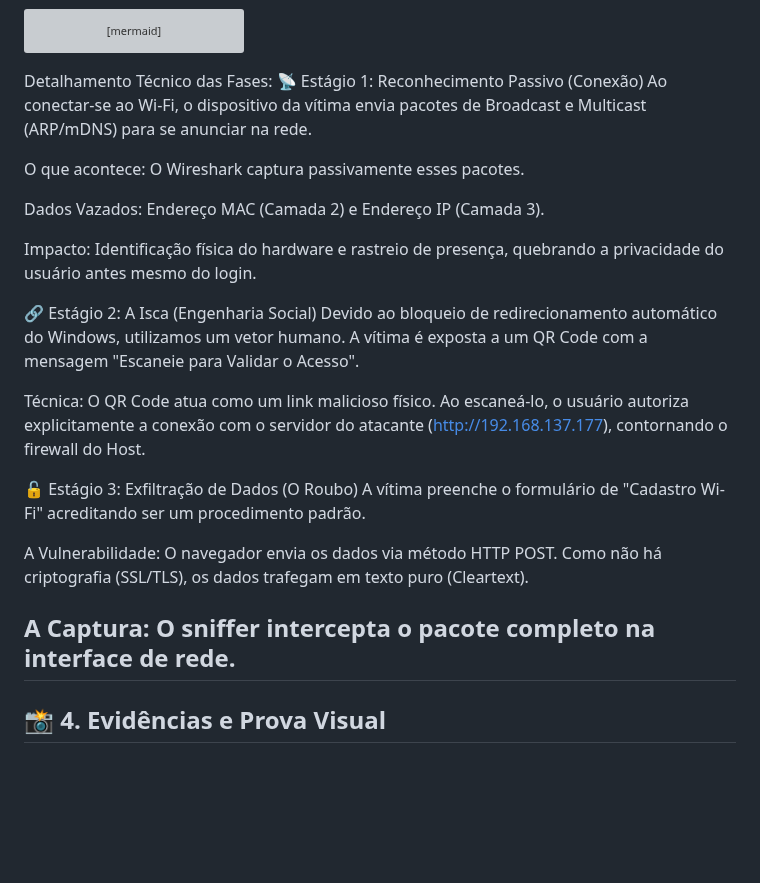
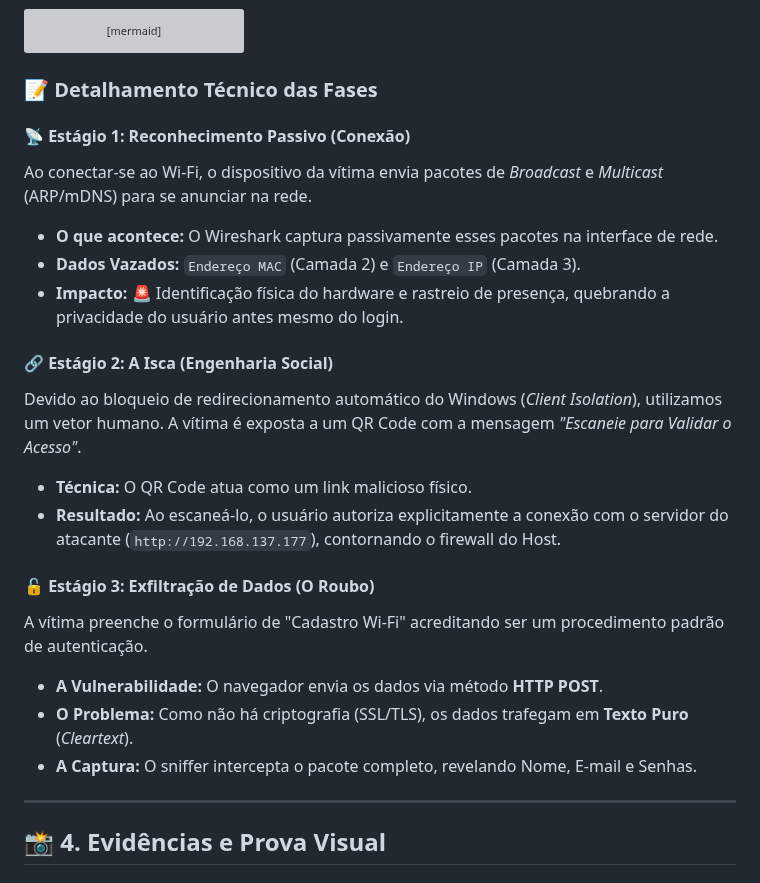
Before and after one commit to Kaypp21/Exploracao-Vulnerabilidade-HTTP, a Markdown page: README.md, the part around the change. Rendered like a GitHub page; blank space fills up the shorter version; grey boxes are pictures that could not be loaded.

Commit message:
Improve structure and clarity of technical phases
Refactor and enhance technical details of phases in README.

````diff
--- a/README.md
+++ b/README.md
@@ -90,28 +90,26 @@ sequenceDiagram
     V->>A: Envia Formulário (HTTP POST)
     Note right of A: 🚨 Captura de Senha/CPF (Texto Puro)
 ```
-Detalhamento Técnico das Fases:
-📡 Estágio 1: Reconhecimento Passivo (Conexão)
-Ao conectar-se ao Wi-Fi, o dispositivo da vítima envia pacotes de Broadcast e Multicast (ARP/mDNS) para se anunciar na rede.
+### 📝 Detalhamento Técnico das Fases
 
-O que acontece: O Wireshark captura passivamente esses pacotes.
+#### 📡 Estágio 1: Reconhecimento Passivo (Conexão)
+Ao conectar-se ao Wi-Fi, o dispositivo da vítima envia pacotes de *Broadcast* e *Multicast* (ARP/mDNS) para se anunciar na rede.
+* **O que acontece:** O Wireshark captura passivamente esses pacotes na interface de rede.
+* **Dados Vazados:** `Endereço MAC` (Camada 2) e `Endereço IP` (Camada 3).
+* **Impacto:** 🚨 Identificação física do hardware e rastreio de presença, quebrando a privacidade do usuário antes mesmo do login.
 
-Dados Vazados: Endereço MAC (Camada 2) e Endereço IP (Camada 3).
+#### 🔗 Estágio 2: A Isca (Engenharia Social)
+Devido ao bloqueio de redirecionamento automático do Windows (*Client Isolation*), utilizamos um vetor humano. A vítima é exposta a um QR Code com a mensagem *"Escaneie para Validar o Acesso"*.
+* **Técnica:** O QR Code atua como um link malicioso físico.
+* **Resultado:** Ao escaneá-lo, o usuário autoriza explicitamente a conexão com o servidor do atacante (`http://192.168.137.177`), contornando o firewall do Host.
 
-Impacto: Identificação física do hardware e rastreio de presença, quebrando a privacidade do usuário antes mesmo do login.
+#### 🔓 Estágio 3: Exfiltração de Dados (O Roubo)
+A vítima preenche o formulário de "Cadastro Wi-Fi" acreditando ser um procedimento padrão de autenticação.
+* **A Vulnerabilidade:** O navegador envia os dados via método **HTTP POST**.
+* **O Problema:** Como não há criptografia (SSL/TLS), os dados trafegam em **Texto Puro** (*Cleartext*).
+* **A Captura:** O sniffer intercepta o pacote completo, revelando Nome, E-mail e Senhas.
 
-🔗 Estágio 2: A Isca (Engenharia Social)
-Devido ao bloqueio de redirecionamento automático do Windows, utilizamos um vetor humano. A vítima é exposta a um QR Code com a mensagem "Escaneie para Validar o Acesso".
-
-Técnica: O QR Code atua como um link malicioso físico. Ao escaneá-lo, o usuário autoriza explicitamente a conexão com o servidor do atacante (http://192.168.137.177), contornando o firewall do Host.
-
-🔓 Estágio 3: Exfiltração de Dados (O Roubo)
-A vítima preenche o formulário de "Cadastro Wi-Fi" acreditando ser um procedimento padrão.
-
-A Vulnerabilidade: O navegador envia os dados via método HTTP POST. Como não há criptografia (SSL/TLS), os dados trafegam em texto puro (Cleartext).
-
-A Captura: O sniffer intercepta o pacote completo na interface de rede.
----
+--------
 
 ## 📸 4. Evidências e Prova Visual
 
````
